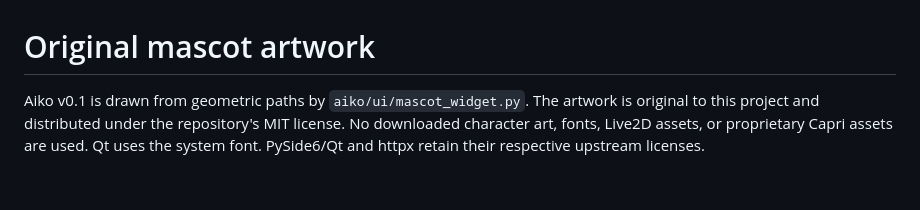
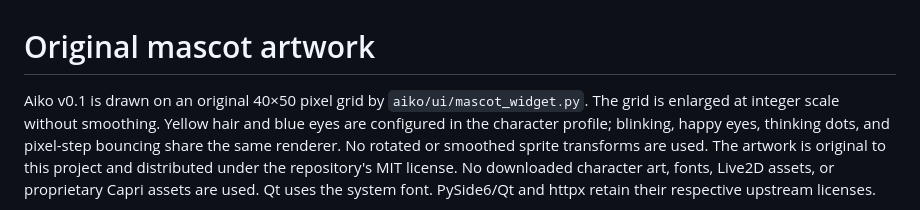
Before and after one commit to MarexMB/Aiko, a Markdown page: aiko/resources/README.md, the part around the change. Rendered like a GitHub page; blank space fills up the shorter version.

Commit message:
feat: redesign Aiko as a blonde blue-eyed pixel-art mascot

```diff
--- a/aiko/resources/README.md
+++ b/aiko/resources/README.md
@@ -1,6 +1,9 @@
 # Original mascot artwork
 
-Aiko v0.1 is drawn from geometric paths by `aiko/ui/mascot_widget.py`.
+Aiko v0.1 is drawn on an original 40×50 pixel grid by `aiko/ui/mascot_widget.py`.
+The grid is enlarged at integer scale without smoothing. Yellow hair and blue eyes
+are configured in the character profile; blinking, happy eyes, thinking dots, and
+pixel-step bouncing share the same renderer. No rotated or smoothed sprite transforms are used.
 The artwork is original to this project and distributed under the repository's MIT license.
 No downloaded character art, fonts, Live2D assets, or proprietary Capri assets are used.
 Qt uses the system font. PySide6/Qt and httpx retain their respective upstream licenses.
```
Also changed, not shown: README.md (+5 -5 lines), docs/QA.md (+1 -1 lines), docs/images/mascot-preview.png, 3 other files.
